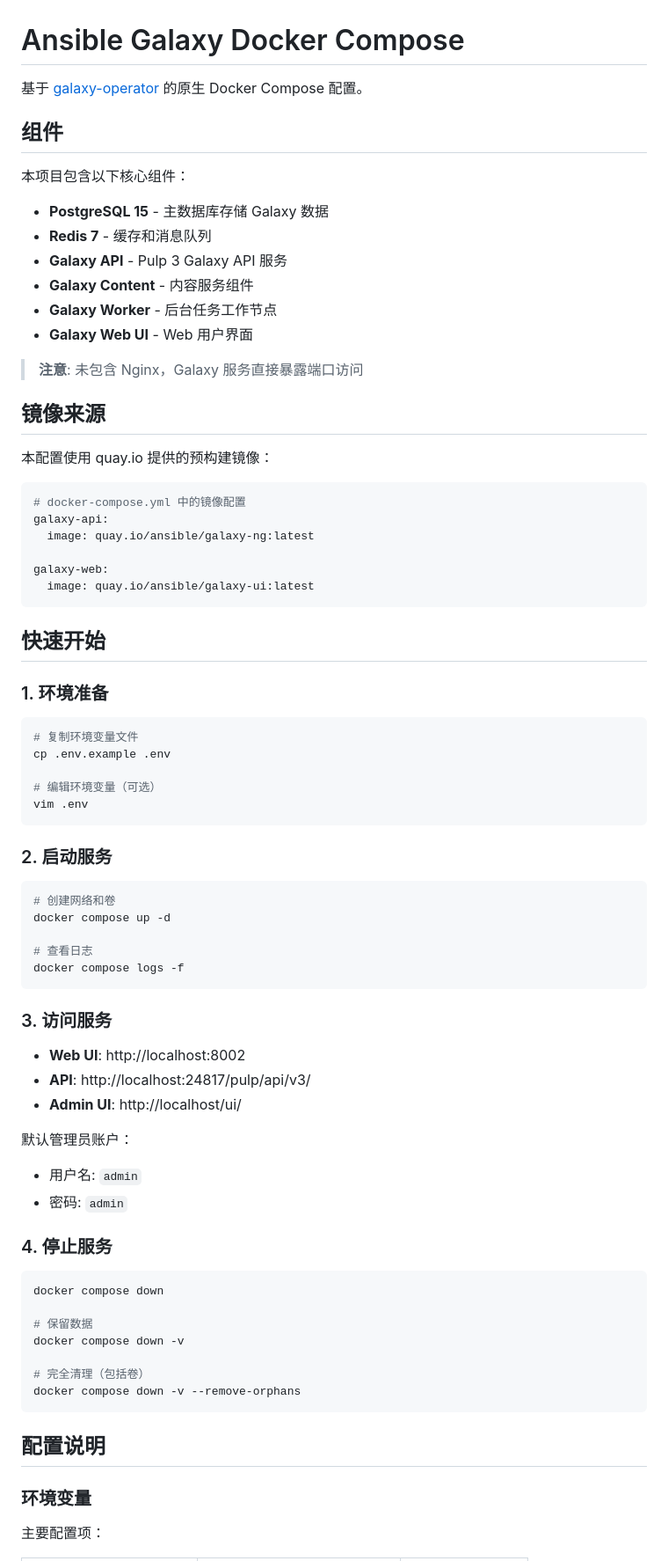
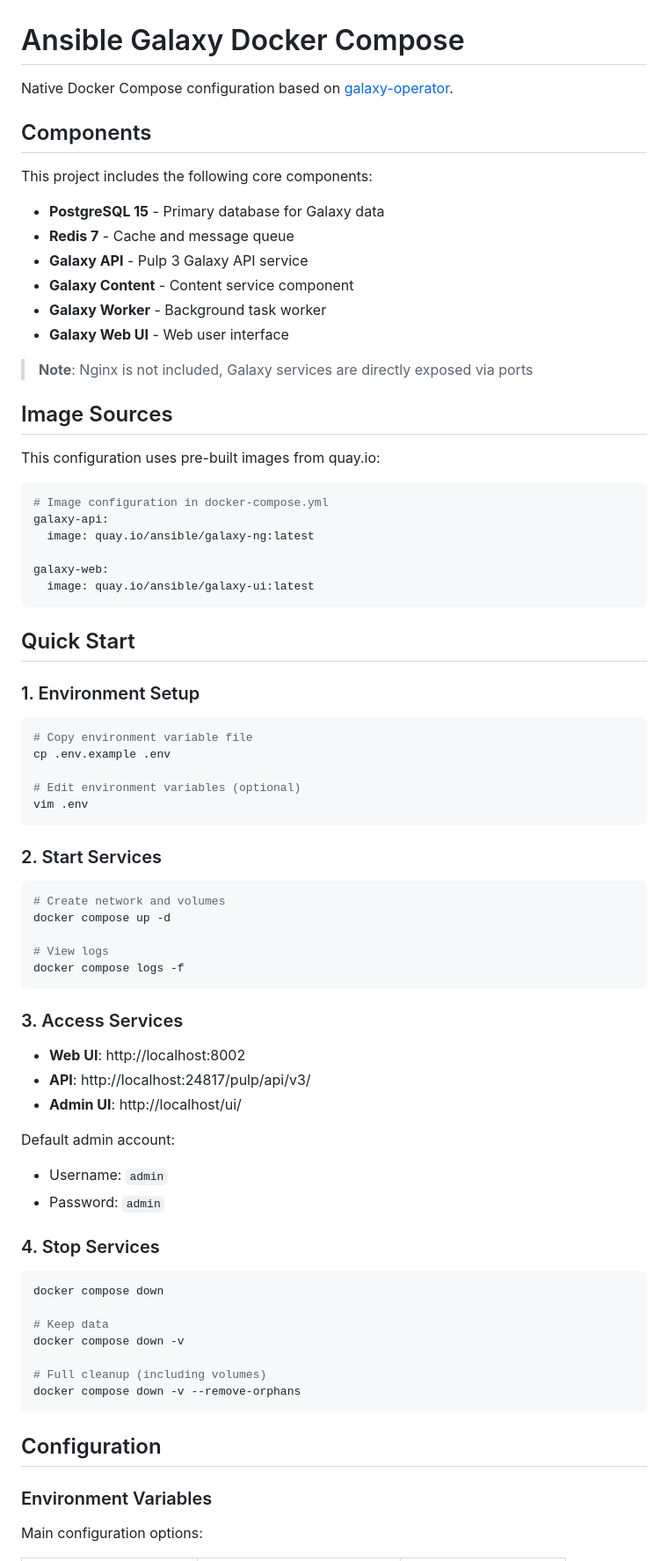
Before and after one commit to AndrewDi/ansible-galaxy-compose, a Markdown page: README.md, the part around one of its changes. Shown at 88% size. GitHub-like rendering.

````diff
--- a/README.md
+++ b/README.md
@@ -1,26 +1,26 @@
 # Ansible Galaxy Docker Compose
 
-基于 [galaxy-operator](https://github.com/ansible/galaxy-operator) 的原生 Docker Compose 配置。
+Native Docker Compose configuration based on [galaxy-operator](https://github.com/ansible/galaxy-operator).
 
-## 组件
+## Components
 
-本项目包含以下核心组件：
+This project includes the following core components:
 
-- **PostgreSQL 15** - 主数据库存储 Galaxy 数据
-- **Redis 7** - 缓存和消息队列
-- **Galaxy API** - Pulp 3 Galaxy API 服务
-- **Galaxy Content** - 内容服务组件
-- **Galaxy Worker** - 后台任务工作节点
-- **Galaxy Web UI** - Web 用户界面
+- **PostgreSQL 15** - Primary database for Galaxy data
+- **Redis 7** - Cache and message queue
+- **Galaxy API** - Pulp 3 Galaxy API service
+- **Galaxy Content** - Content service component
+- **Galaxy Worker** - Background task worker
+- **Galaxy Web UI** - Web user interface
 
-> **注意**: 未包含 Nginx，Galaxy 服务直接暴露端口访问
+> **Note**: Nginx is not included, Galaxy services are directly exposed via ports
 
-## 镜像来源
+## Image Sources
 
-本配置使用 quay.io 提供的预构建镜像：
+This configuration uses pre-built images from quay.io:
 
 ```yaml
-# docker-compose.yml 中的镜像配置
+# Image configuration in docker-compose.yml
 galaxy-api:
   image: quay.io/ansible/galaxy-ng:latest
 
@@ -28,53 +28,53 @@ galaxy-web:
   image: quay.io/ansible/galaxy-ui:latest
 ```
 
-## 快速开始
+## Quick Start
 
-### 1. 环境准备
+### 1. Environment Setup
 
 ```bash
-# 复制环境变量文件
+# Copy environment variable file
 cp .env.example .env
 
-# 编辑环境变量（可选）
+# Edit environment variables (optional)
 vim .env
 ```
 
-### 2. 启动服务
+### 2. Start Services
 
 ```bash
-# 创建网络和卷
+# Create network and volumes
 docker compose up -d
 
-# 查看日志
+# View logs
 docker compose logs -f
 ```
 
-### 3. 访问服务
+### 3. Access Services
 
 - **Web UI**: http://localhost:8002
 - **API**: http://localhost:24817/pulp/api/v3/
 - **Admin UI**: http://localhost/ui/
 
-默认管理员账户：
-- 用户名: `admin`
-- 密码: `admin`
+Default admin account:
+- Username: `admin`
+- Password: `admin`
 
-### 4. 停止服务
+### 4. Stop Services
 
 ```bash
 docker compose down
 
-# 保留数据
+# Keep data
 docker compose down -v
 
-# 完全清理（包括卷）
+# Full cleanup (including volumes)
 docker compose down -v --remove-orphans
 ```
 
-## 配置说明
+## Configuration
 
-### 环境变量
+### Environment Variables
 
-主要配置项：
+Main configuration options:
 
````
Also changed, not shown: other parts of README.md (+67 -66 lines), README.zh-CN.md (added, +221 -0 lines).
